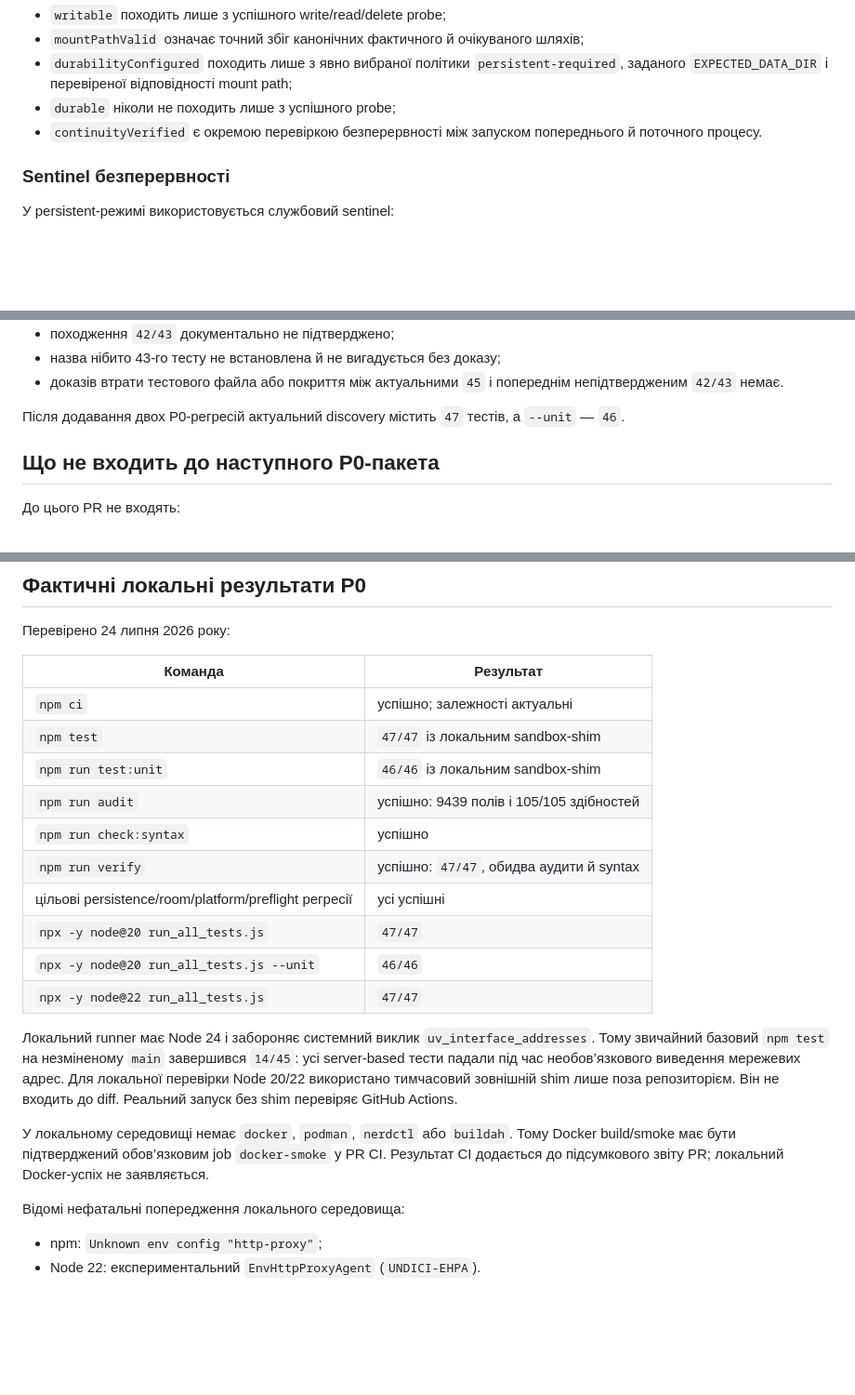
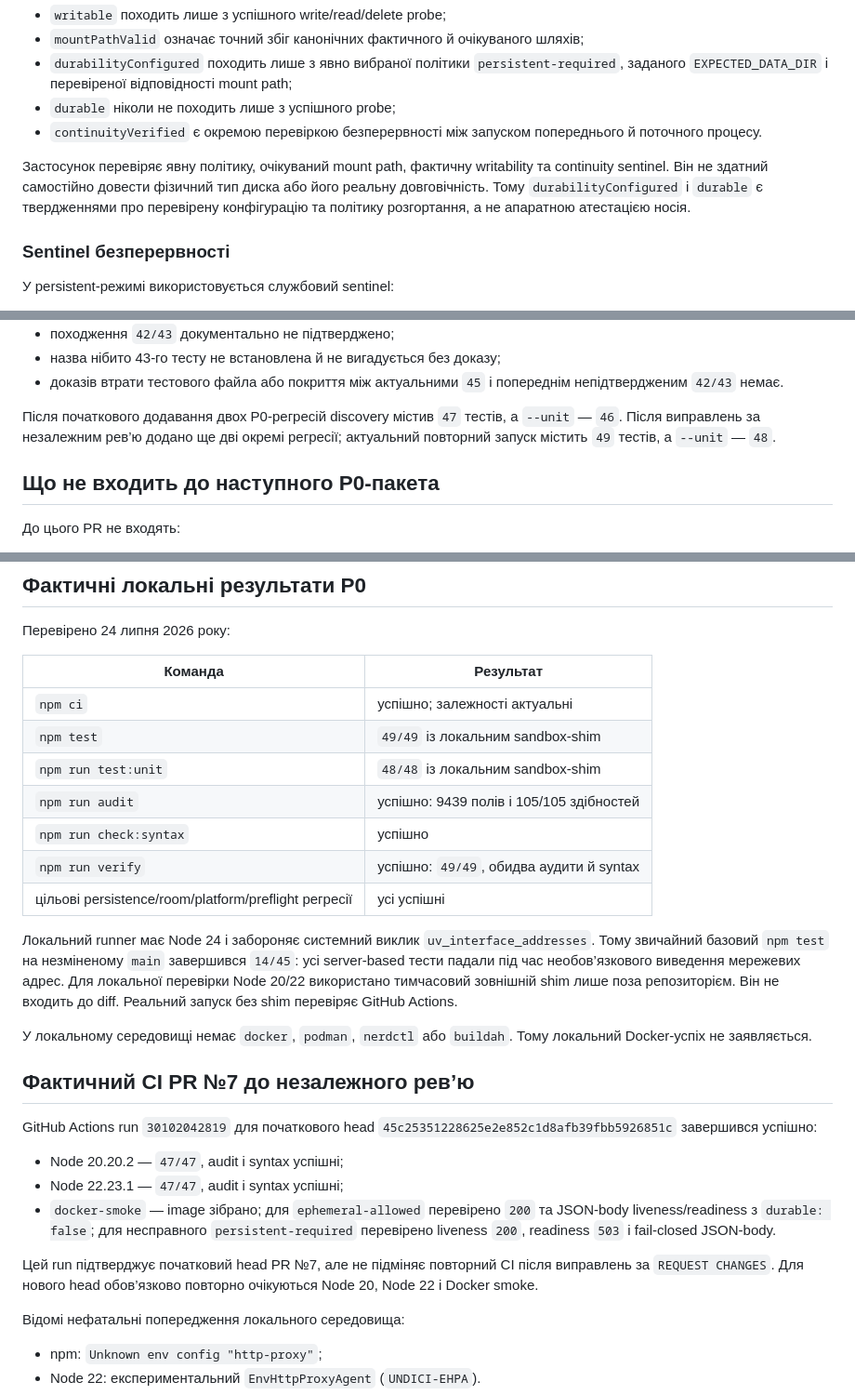
Before and after one commit to lukanukivan-sys/bunker-game, a Markdown page: docs/STABILIZATION_PLAN_1.2.11.md, 3 parts joined by grey strips. Shown at 93% size. Drawn GitHub-style; blank space fills up the shorter version.

Commit message:
Fix persistence review findings

```diff
--- a/docs/STABILIZATION_PLAN_1.2.11.md
+++ b/docs/STABILIZATION_PLAN_1.2.11.md
@@ -111,6 +111,12 @@ mode: persistent
 - `continuityVerified` є окремою перевіркою безперервності між запуском
   попереднього й поточного процесу.
 
+Застосунок перевіряє явну політику, очікуваний mount path, фактичну
+writability та continuity sentinel. Він не здатний самостійно довести фізичний
+тип диска або його реальну довговічність. Тому `durabilityConfigured` і
+`durable` є твердженнями про перевірену конфігурацію та політику розгортання,
+а не апаратною атестацією носія.
+
 ### Sentinel безперервності
 
 У persistent-режимі використовується службовий sentinel:
@@ -219,8 +227,9 @@ liveness endpoint для ручної діагностики й Docker `HEALTHCH
 - доказів втрати тестового файла або покриття між актуальними `45` і
   попереднім непідтвердженим `42/43` немає.
 
-Після додавання двох P0-регресій актуальний discovery містить `47` тестів, а
-`--unit` — `46`.
+Після початкового додавання двох P0-регресій discovery містив `47` тестів, а
+`--unit` — `46`. Після виправлень за незалежним рев’ю додано ще дві окремі
+регресії; актуальний повторний запуск містить `49` тестів, а `--unit` — `48`.
 
 ## Що не входить до наступного P0-пакета
 
@@ -255,15 +264,12 @@ liveness endpoint для ручної діагностики й Docker `HEALTHCH
 | Команда | Результат |
 |---|---|
 | `npm ci` | успішно; залежності актуальні |
-| `npm test` | `47/47` із локальним sandbox-shim |
-| `npm run test:unit` | `46/46` із локальним sandbox-shim |
+| `npm test` | `49/49` із локальним sandbox-shim |
+| `npm run test:unit` | `48/48` із локальним sandbox-shim |
 | `npm run audit` | успішно: 9439 полів і 105/105 здібностей |
 | `npm run check:syntax` | успішно |
-| `npm run verify` | успішно: `47/47`, обидва аудити й syntax |
+| `npm run verify` | успішно: `49/49`, обидва аудити й syntax |
 | цільові persistence/room/platform/preflight регресії | усі успішні |
-| `npx -y node@20 run_all_tests.js` | `47/47` |
-| `npx -y node@20 run_all_tests.js --unit` | `46/46` |
-| `npx -y node@22 run_all_tests.js` | `47/47` |
 
 Локальний runner має Node 24 і забороняє системний виклик
 `uv_interface_addresses`. Тому звичайний базовий `npm test` на незміненому
@@ -273,9 +279,23 @@ liveness endpoint для ручної діагностики й Docker `HEALTHCH
 diff. Реальний запуск без shim перевіряє GitHub Actions.
 
 У локальному середовищі немає `docker`, `podman`, `nerdctl` або `buildah`.
-Тому Docker build/smoke має бути підтверджений обов’язковим job
-`docker-smoke` у PR CI. Результат CI додається до підсумкового звіту PR;
-локальний Docker-успіх не заявляється.
+Тому локальний Docker-успіх не заявляється.
+
+## Фактичний CI PR №7 до незалежного рев’ю
+
+GitHub Actions run `30102042819` для початкового head
+`45c25351228625e2e852c1d8afb39fbb5926851c` завершився успішно:
+
+- Node 20.20.2 — `47/47`, audit і syntax успішні;
+- Node 22.23.1 — `47/47`, audit і syntax успішні;
+- `docker-smoke` — image зібрано; для `ephemeral-allowed` перевірено `200`
+  та JSON-body liveness/readiness з `durable: false`; для несправного
+  `persistent-required` перевірено liveness `200`, readiness `503` і
+  fail-closed JSON-body.
+
+Цей run підтверджує початковий head PR №7, але не підміняє повторний CI після
+виправлень за `REQUEST CHANGES`. Для нового head обов’язково повторно
+очікуються Node 20, Node 22 і Docker smoke.
 
 Відомі нефатальні попередження локального середовища:
 
```
Also changed, not shown: other parts of docs/STABILIZATION_PLAN_1.2.11.md (+3 -1 lines).
